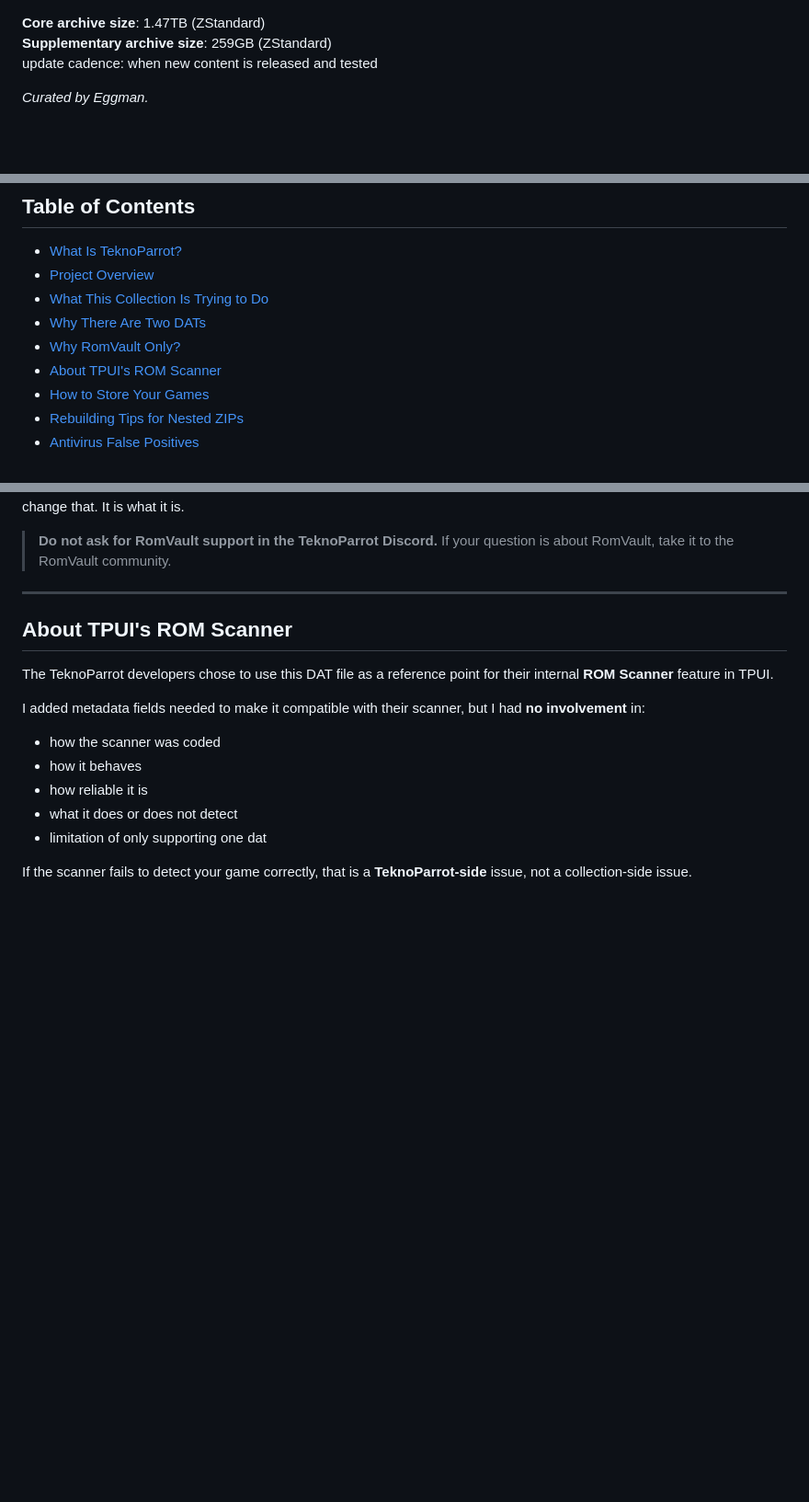
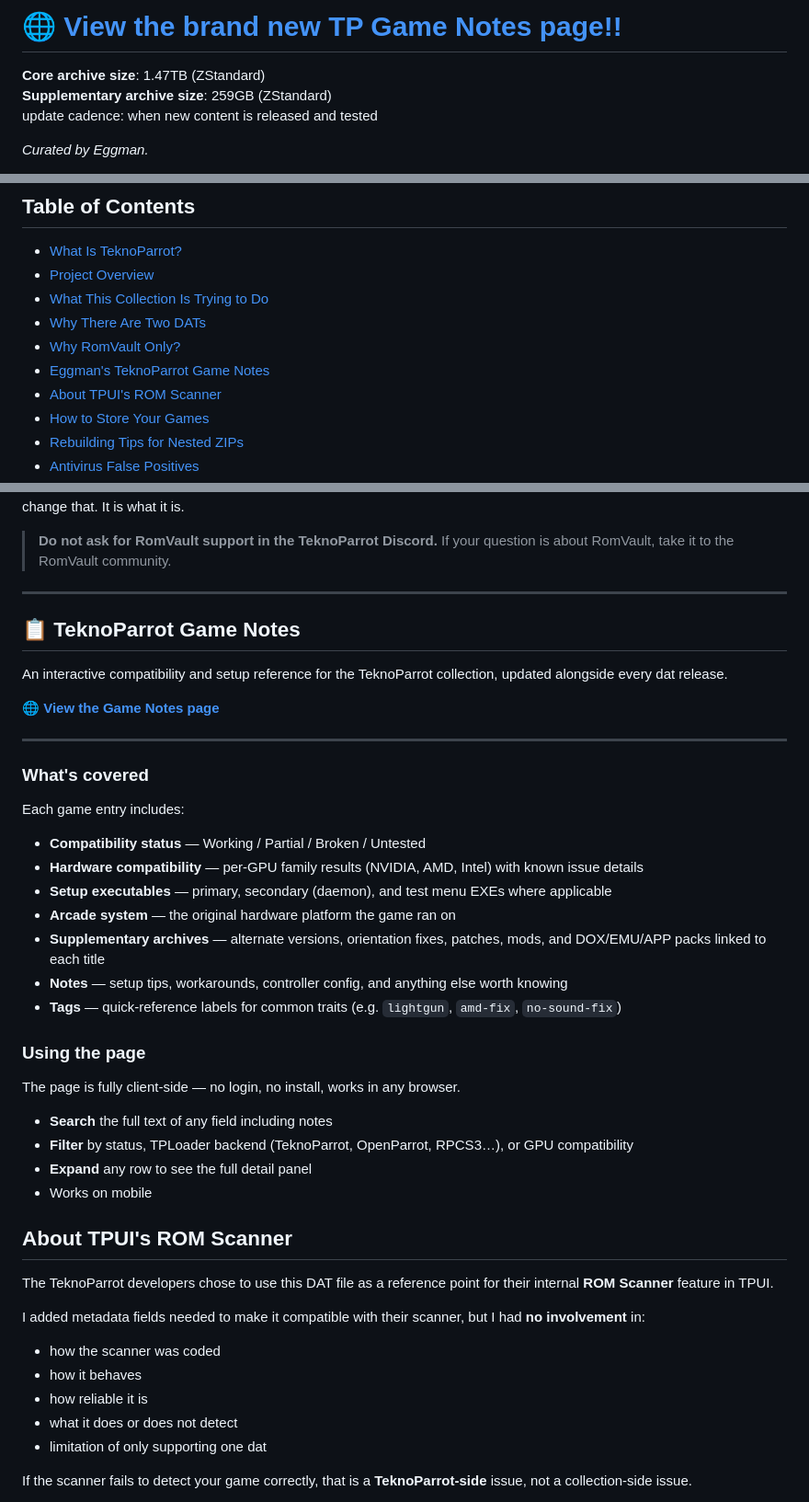
Before and after one commit to Eggmansworld/TeknoParrot, a Markdown page: README.md, 3 parts joined by grey strips. Shown at 92% size. Rendered like a GitHub page; blank space fills up the shorter version.

Commit message:
add new TP Game Notes links and writeup

```diff
--- a/README.md
+++ b/README.md
@@ -1,3 +1,5 @@
+# **[🌐 View the brand new TP Game Notes page!!](https://eggmansworld.github.io/TeknoParrot/)**
+
 **Core archive size**: 1.47TB (ZStandard)
 **Supplementary archive size**: 259GB (ZStandard)
 update cadence: when new content is released and tested
@@ -15,6 +17,7 @@ Welcome to the mega-mighty **TeknoParrot Collection** — a cleaned, organized,
 - [What This Collection Is Trying to Do](#what-this-collection-is-trying-to-do)
 - [Why There Are Two DATs](#why-there-are-two-dats)
 - [Why RomVault Only?](#why-romvault-only)
+- [Eggman's TeknoParrot Game Notes](#eggman-tp-game-notes)
 - [About TPUI's ROM Scanner](#about-tpuis-rom-scanner)
 - [How to Store Your Games](#how-to-store-your-games)
 - [Rebuilding Tips for Nested ZIPs](#rebuilding-tips-for-nested-zips)
@@ -179,6 +182,39 @@ Also, a small number of games contain **nested ZIP archives** that must remain z
 > **Do not ask for RomVault support in the TeknoParrot Discord.** If your question is about RomVault, take it to the RomVault community.
 
 ---
+
+<a id="eggman-tp-game-notes"></a>
+
+## 📋 TeknoParrot Game Notes
+
+An interactive compatibility and setup reference for the TeknoParrot collection, updated alongside every dat release.
+
+**[🌐 View the Game Notes page](https://eggmansworld.github.io/TeknoParrot/)**
+
+---
+
+### What's covered
+
+Each game entry includes:
+
+- **Compatibility status** — Working / Partial / Broken / Untested
+- **Hardware compatibility** — per-GPU family results (NVIDIA, AMD, Intel) with known issue details
+- **Setup executables** — primary, secondary (daemon), and test menu EXEs where applicable
+- **Arcade system** — the original hardware platform the game ran on
+- **Supplementary archives** — alternate versions, orientation fixes, patches, mods, and DOX/EMU/APP packs linked to each title
+- **Notes** — setup tips, workarounds, controller config, and anything else worth knowing
+- **Tags** — quick-reference labels for common traits (e.g. `lightgun`, `amd-fix`, `no-sound-fix`)
+
+### Using the page
+
+The page is fully client-side — no login, no install, works in any browser.
+
+- **Search** the full text of any field including notes
+- **Filter** by status, TPLoader backend (TeknoParrot, OpenParrot, RPCS3…), or GPU compatibility
+- **Expand** any row to see the full detail panel
+- Works on mobile
+
+
 
 <a id="about-tpuis-rom-scanner"></a>
 
```
